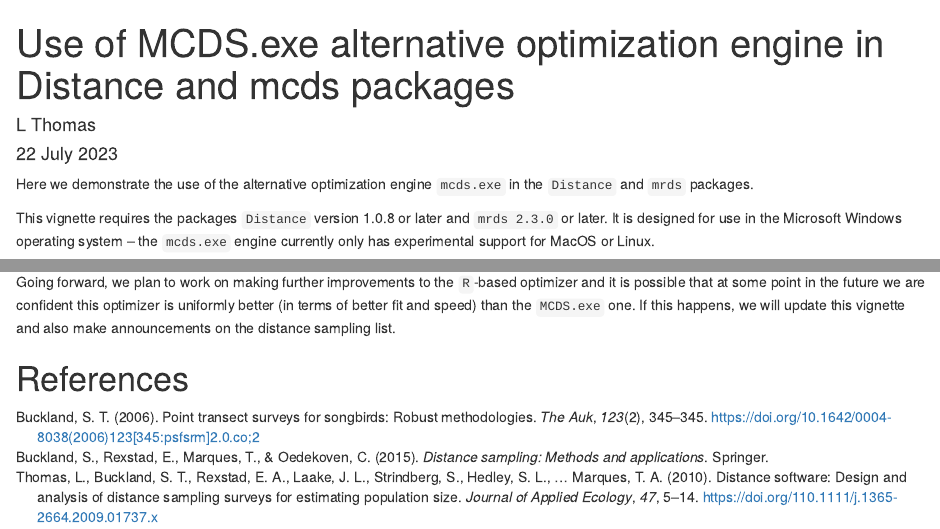
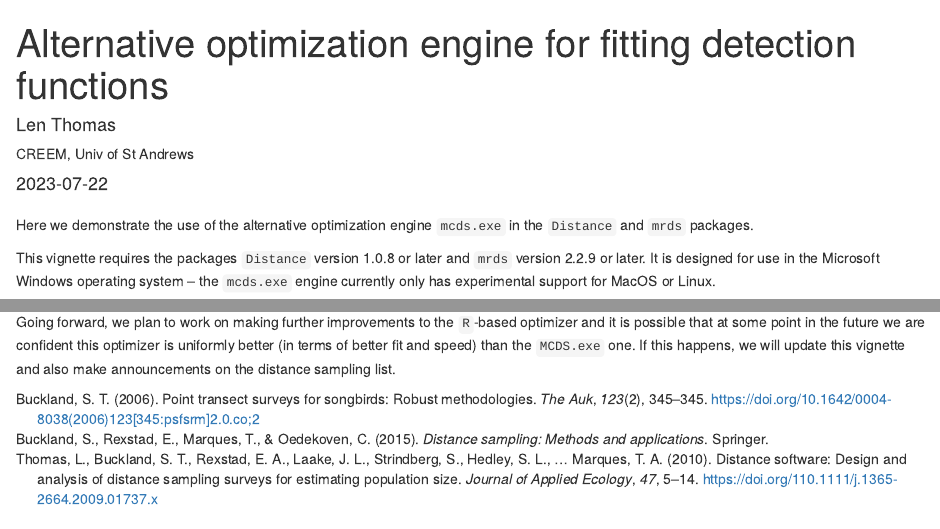
Before and after one commit to distanceexamples/mcds-dot-exe, an R Markdown document (mcds-dot-exe.Rmd): the page in a window 1100 px wide, from its top, and a second part further down, joined at a grey line. Rendered offline with R 4.5, knitr and Pandoc, with nearby package versions; drawn as R Markdown's standard HTML page in place of the format the file asks for; some code elsewhere in the file could not run offline.

Commit message:
Compiled to html
Minor edits and compiled to html file

```diff
--- a/mcds-dot-exe.Rmd
+++ b/mcds-dot-exe.Rmd
@@ -1,7 +1,13 @@
 ---
-title: "Use of MCDS.exe alternative optimization engine in Distance and mcds packages"
-author: "L Thomas"
-date: "`r format(Sys.Date(), '%d %B %Y')`"
+title: "Alternative optimization engine for fitting detection functions"
+description: |
+  Examples demonstrating the use of the mcds.exe alternative optimization engine for fitting single platform detection functions in the Distance and mrds packages.
+author:
+  - name: Len Thomas
+    url: http://distancesampling.org
+    affiliation: CREEM, Univ of St Andrews
+    affiliation_url: https://creem.st-andrews.ac.uk
+date: "`r Sys.Date()`"
 output:
   distill::distill_article:
     toc: true
@@ -16,7 +22,7 @@ knitr::opts_chunk$set(eval=TRUE, message=TRUE, warnings=FALSE, cache = TRUE)
 
 Here we demonstrate the use of the alternative optimization engine `mcds.exe` in the `Distance` and `mrds` packages.
 
-This vignette requires the packages `Distance` version 1.0.8 or later and `mrds 2.3.0` or later.  It is designed for use in the Microsoft Windows operating system -- the `mcds.exe` engine currently only has experimental support for MacOS or Linux.
+This vignette requires the packages `Distance` version 1.0.8 or later and `mrds` version 2.2.9 or later.  It is designed for use in the Microsoft Windows operating system -- the `mcds.exe` engine currently only has experimental support for MacOS or Linux.
 
 # Objectives
 
@@ -252,5 +258,3 @@ One other criterion to favour one optimizer over the other is speed, and we have
 One thing to note is that the `MCDS.exe` file will get deleted each time you update the `mrds` package, so you'll need to re-download the file if you want to continue using the `MCDS.exe` optimizer.  As shown above, this only requires running one line of code.
 
 Going forward, we plan to work on making further improvements to the `R`-based optimizer and it is possible that at some point in the future we are confident this optimizer is uniformly better (in terms of better fit and speed) than the `MCDS.exe` one.  If this happens, we will update this vignette and also make announcements on the distance sampling list.
-
-# References
```
Also changed, not shown: mcds-dot-exe.html.
